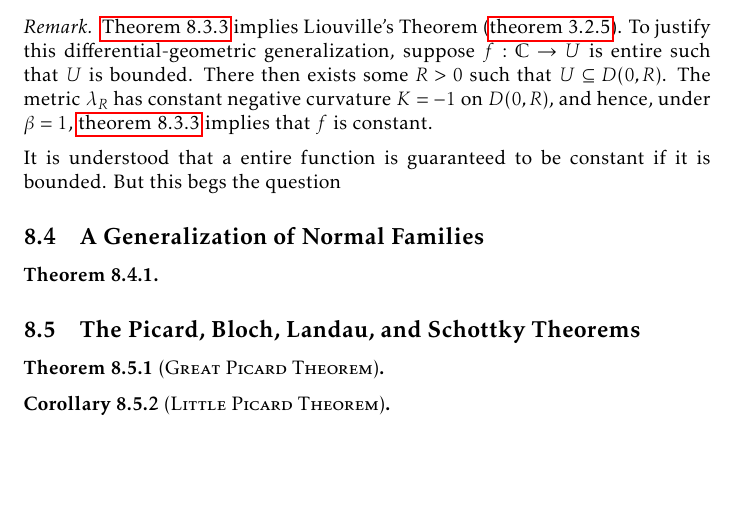
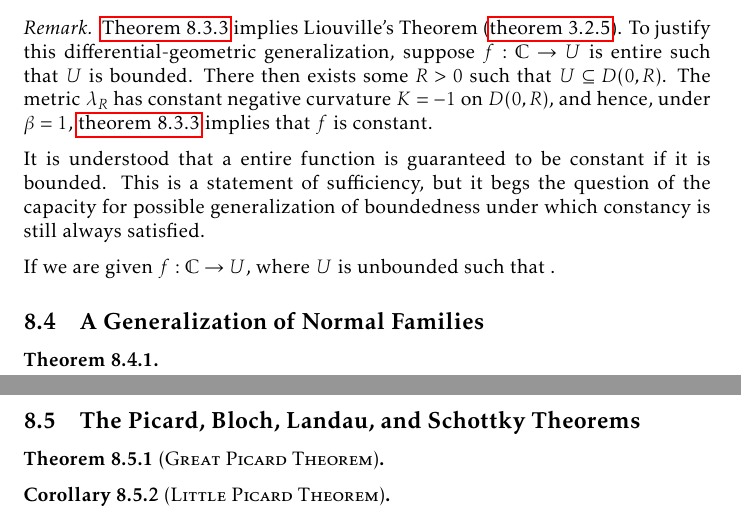
Before and after one commit to slipperking/complex-analysis-latex, a LaTeX document (main.tex): part of page 181 of 193 before the commit and two parts of pages 181 and 182 of 193 after it, the two joined at a grey line, cut so that both start at the same text, the shorter picture padded with empty space. Compiled offline with pdfLaTeX.

Commit message:
overleaf_to_git (Mon Sep 22 21:32:47 2025 -0700): update main.tex from r21887 to r21894

```diff
--- a/main.tex
+++ b/main.tex
@@ -4049,7 +4049,9 @@ Its Gaussian curvature is
 \begin{remark}
     \Cref{crl:generalizedliouville} implies Liouville's Theorem (\cref{thm:liouville}). To justify this differential-geometric generalization, suppose \(f:\mathbb{C}\to U\) is entire such that \(U\) is bounded. There then exists some \(R>0\) such that \(U\subseteq D(0,R)\). The metric \(\lambda_R\) has constant negative curvature \(K=-1\) on \(D(0,R)\), and hence, under \(\beta=1\), \cref{crl:generalizedliouville} implies that \(f\) is constant.
 \end{remark}
-It is understood that a entire function is guaranteed to be constant if it is bounded. But this begs the question
+It is understood that a entire function is guaranteed to be constant if it is bounded. This is a statement of sufficiency, but it begs the question of the capacity for possible generalization of boundedness under which constancy is still always satisfied.
+
+If we are given \(f:\mathbb{C}\to U\), where \(U\) is unbounded such that \(\).
 \subsection{A Generalization of Normal Families}
 \begin{theorem}
 
```
